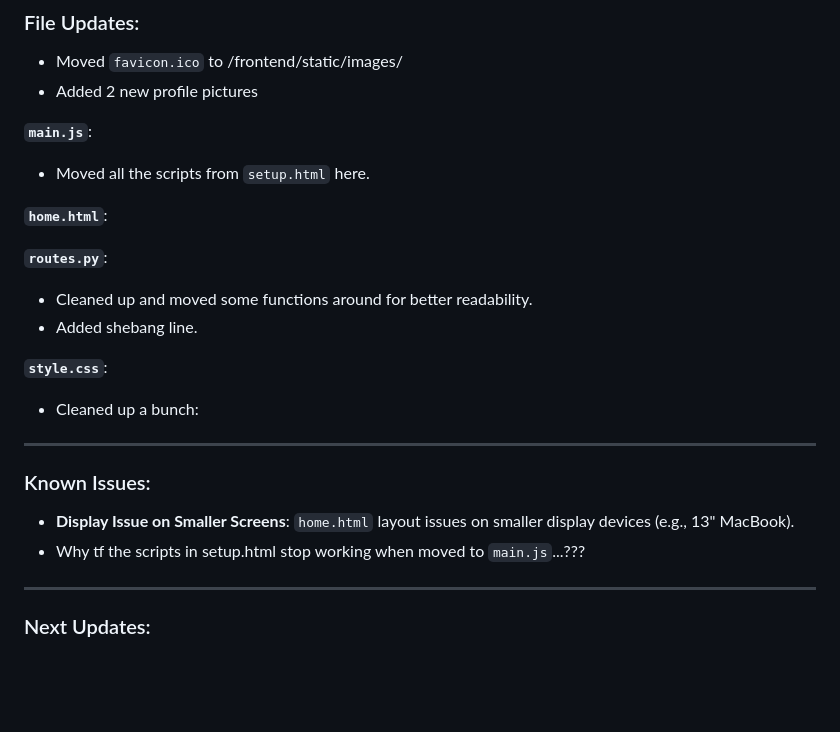
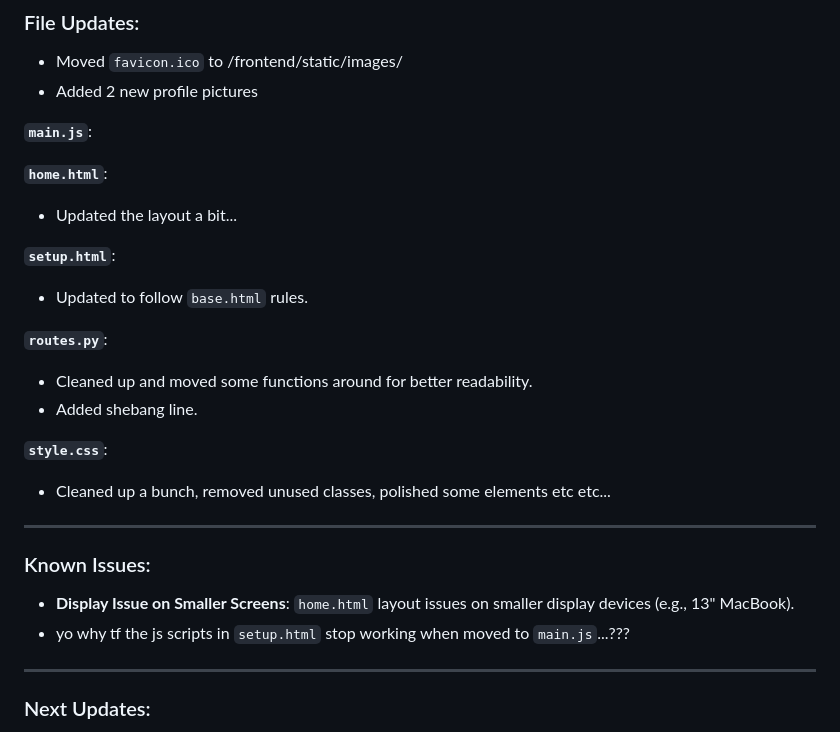
Before and after one commit to an-vu/racesim24, a Markdown page: frontend/changelog.md, the part around the change. GitHub-like rendering; blank space fills up the shorter version.

Commit message:
nov 24 530am

```diff
--- a/frontend/changelog.md
+++ b/frontend/changelog.md
@@ -5,24 +5,26 @@
 - Added 2 new profile pictures
 
 **`main.js`**:
-- Moved all the scripts from `setup.html` here.
 
 **`home.html`**:
+- Updated the layout a bit...
+
+**`setup.html`**:
+- Updated to follow `base.html` rules.
 
 **`routes.py`**:
 - Cleaned up and moved some functions around for better readability.
 - Added shebang line.
 
 **`style.css`**:
-- Cleaned up a bunch:
-
+- Cleaned up a bunch, removed unused classes, polished some elements etc etc...
 
 
 ---
 
 ### Known Issues:
 - **Display Issue on Smaller Screens**: `home.html` layout issues on smaller display devices (e.g., 13" MacBook).
-- Why tf the scripts in setup.html stop working when moved to `main.js`...???
+- yo why tf the js scripts in `setup.html` stop working when moved to `main.js`...???
 
 ---
 
```
